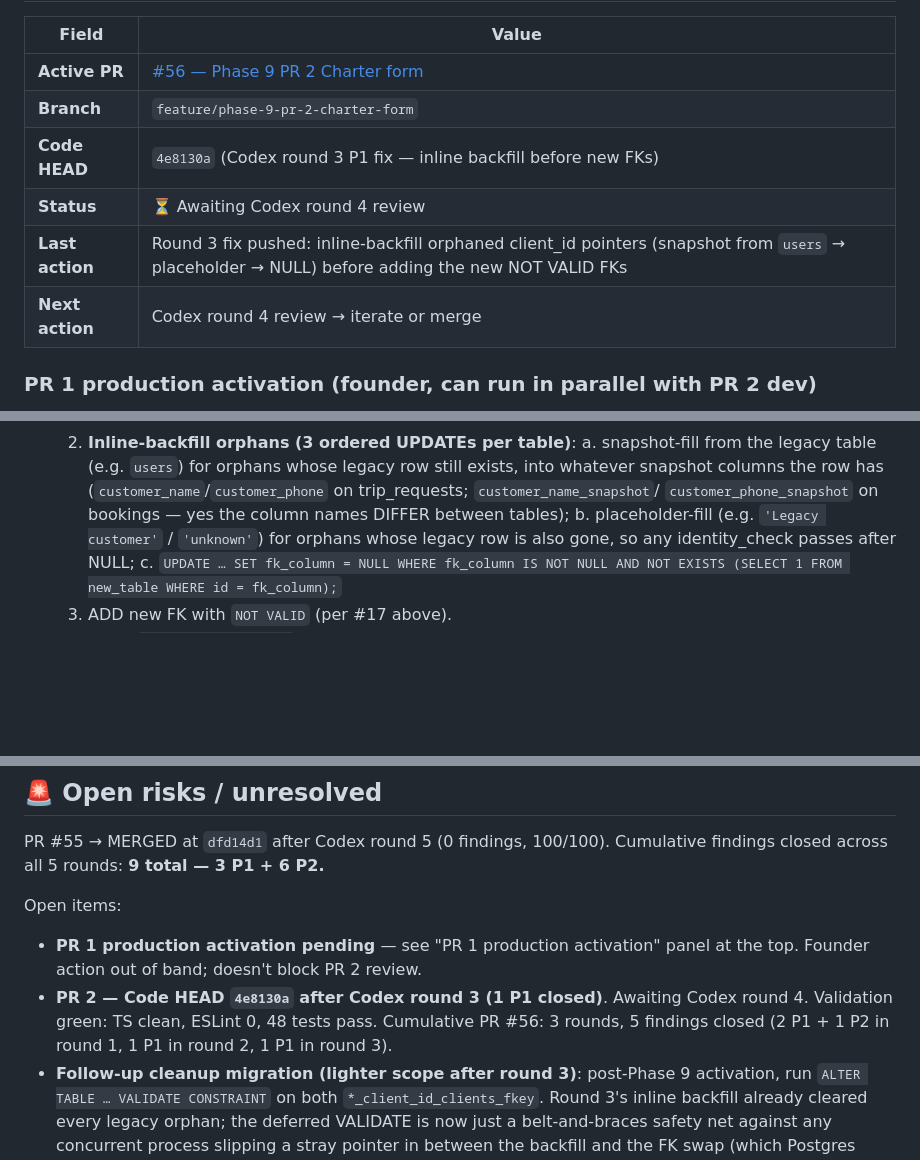
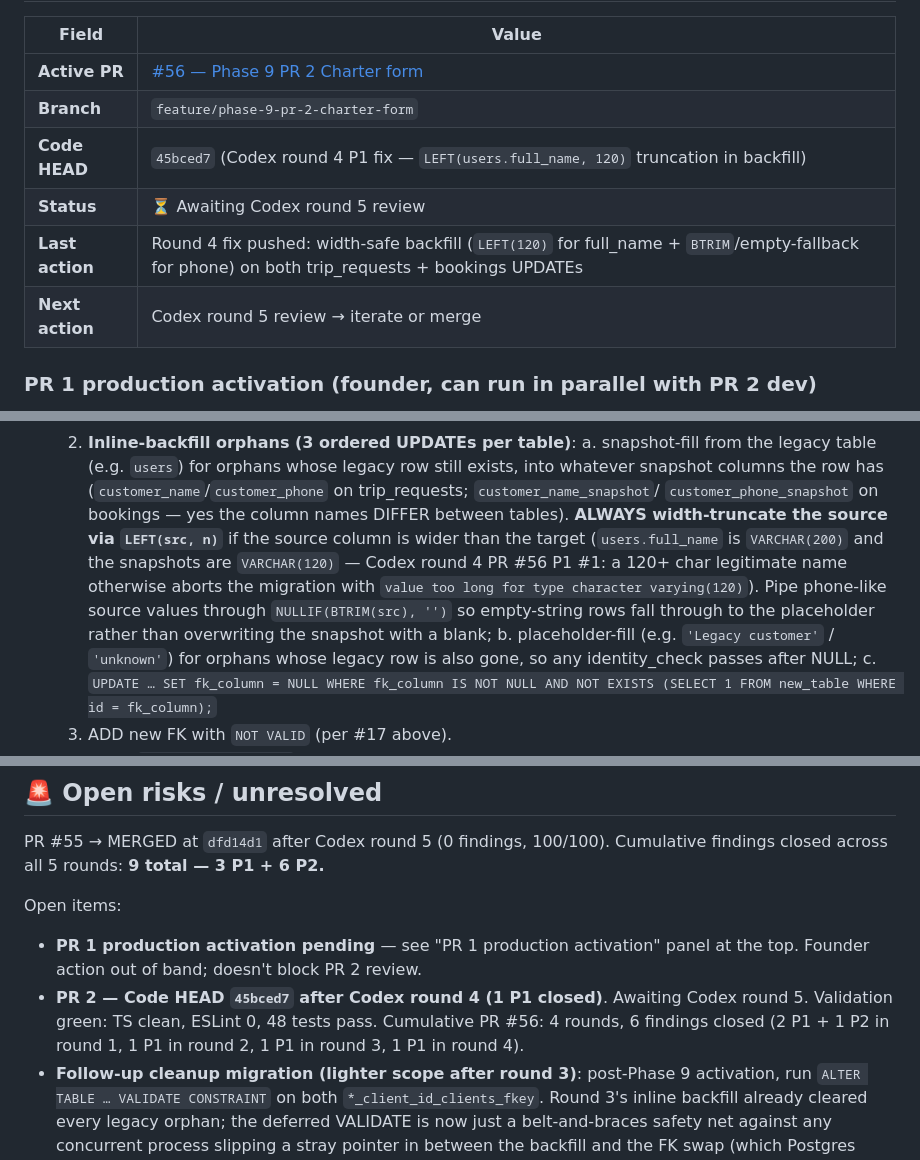
Before and after one commit to alharbib902-del/plan, a Markdown page: aeris/docs/PHASE-9-IN-PROGRESS.md, 3 parts joined by grey strips. GitHub-like rendering; blank space fills up the shorter version.

Commit message:
Phase 9: resume-doc sync after PR 2 round 4 (LEFT()/BTRIM addendum to convention #18)

```diff
--- a/aeris/docs/PHASE-9-IN-PROGRESS.md
+++ b/aeris/docs/PHASE-9-IN-PROGRESS.md
@@ -14,10 +14,10 @@
 |---|---|
 | **Active PR** | [#56 — Phase 9 PR 2 Charter form](https://github.com/alharbib902-del/plan/pull/56) |
 | **Branch** | `feature/phase-9-pr-2-charter-form` |
-| **Code HEAD** | `4e8130a` (Codex round 3 P1 fix — inline backfill before new FKs) |
-| **Status** | ⏳ Awaiting Codex round 4 review |
-| **Last action** | Round 3 fix pushed: inline-backfill orphaned client_id pointers (snapshot from `users` → placeholder → NULL) before adding the new NOT VALID FKs |
-| **Next action** | Codex round 4 review → iterate or merge |
+| **Code HEAD** | `45bced7` (Codex round 4 P1 fix — `LEFT(users.full_name, 120)` truncation in backfill) |
+| **Status** | ⏳ Awaiting Codex round 5 review |
+| **Last action** | Round 4 fix pushed: width-safe backfill (`LEFT(120)` for full_name + `BTRIM`/empty-fallback for phone) on both trip_requests + bookings UPDATEs |
+| **Next action** | Codex round 5 review → iterate or merge |
 
 ### PR 1 production activation (founder, can run in parallel with PR 2 dev)
 
@@ -218,7 +218,17 @@ rounds that MUST be applied:
           (`customer_name`/`customer_phone` on
           trip_requests; `customer_name_snapshot`/
           `customer_phone_snapshot` on bookings — yes the
-          column names DIFFER between tables);
+          column names DIFFER between tables). **ALWAYS
+          width-truncate the source via `LEFT(src, n)`** if
+          the source column is wider than the target
+          (`users.full_name` is `VARCHAR(200)` and the
+          snapshots are `VARCHAR(120)` — Codex round 4 PR
+          #56 P1 #1: a 120+ char legitimate name otherwise
+          aborts the migration with `value too long for
+          type character varying(120)`). Pipe phone-like
+          source values through `NULLIF(BTRIM(src), '')` so
+          empty-string rows fall through to the placeholder
+          rather than overwriting the snapshot with a blank;
        b. placeholder-fill (e.g. `'Legacy customer'` /
           `'unknown'`) for orphans whose legacy row is also
           gone, so any identity_check passes after NULL;
@@ -341,11 +351,11 @@ Open items:
 - **PR 1 production activation pending** — see "PR 1
   production activation" panel at the top. Founder action
   out of band; doesn't block PR 2 review.
-- **PR 2 — Code HEAD `4e8130a` after Codex round 3
-  (1 P1 closed)**. Awaiting Codex round 4. Validation green:
+- **PR 2 — Code HEAD `45bced7` after Codex round 4
+  (1 P1 closed)**. Awaiting Codex round 5. Validation green:
   TS clean, ESLint 0, 48 tests pass. Cumulative PR #56:
-  3 rounds, 5 findings closed (2 P1 + 1 P2 in round 1,
-  1 P1 in round 2, 1 P1 in round 3).
+  4 rounds, 6 findings closed (2 P1 + 1 P2 in round 1,
+  1 P1 in round 2, 1 P1 in round 3, 1 P1 in round 4).
 - **Follow-up cleanup migration (lighter scope after round
   3)**: post-Phase 9 activation, run `ALTER TABLE …
   VALIDATE CONSTRAINT` on both `*_client_id_clients_fkey`.
```
Also changed, not shown: other parts of aeris/docs/PHASE-9-IN-PROGRESS.md (+2 -2 lines).
